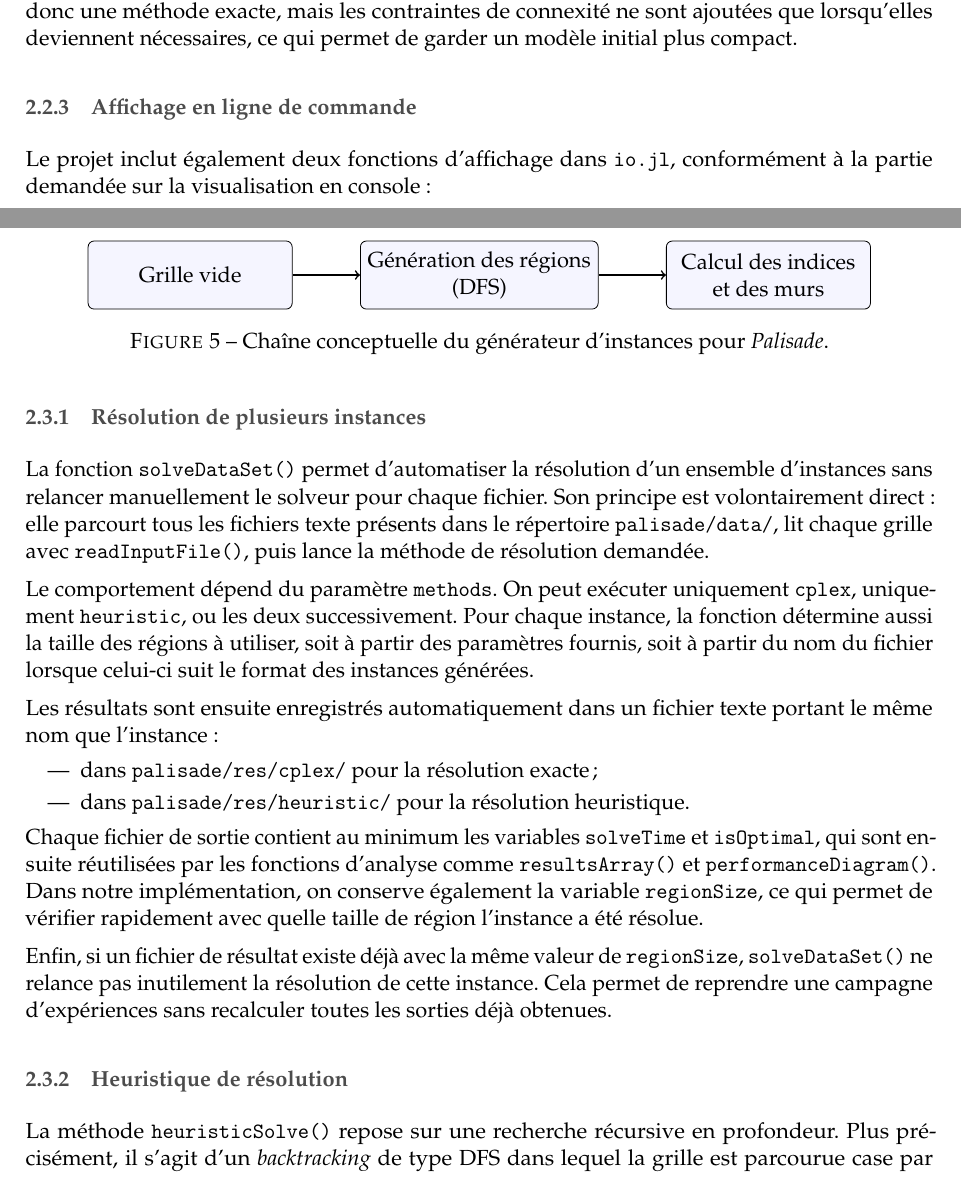
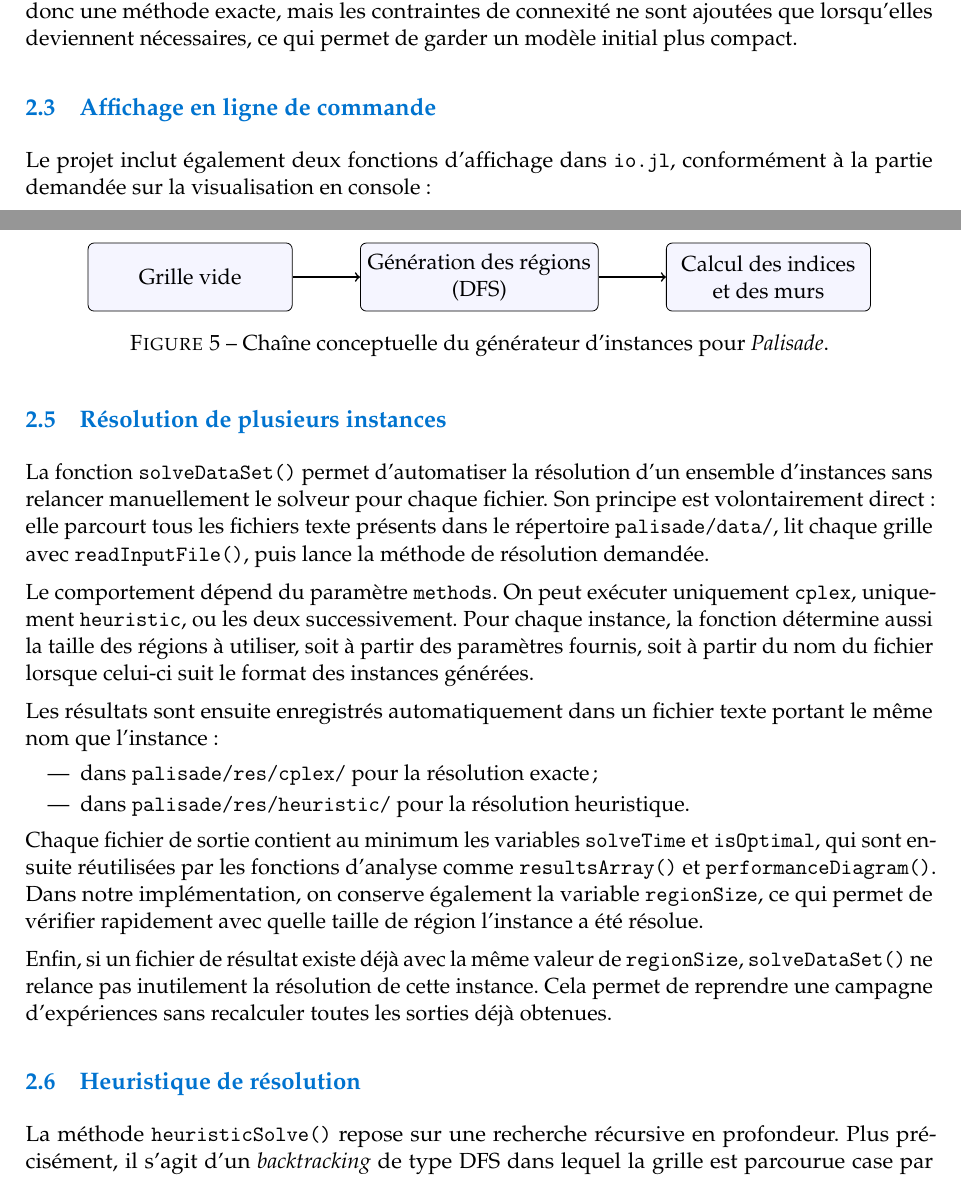
Before and after one commit to JavierTarazona06/edge-grid-puzzle-solvers-modeling, a LaTeX document (docs/rapport/rapport.tex, which reads docs/rapport/sections/palisade_dataset.tex, docs/rapport/sections/palisade_display.tex, docs/rapport/sections/palisade_heuristic.tex): two parts of pages 31 and 33 of 40, joined at a grey line, cut so that both start at the same text. Compiled offline with pdfLaTeX.

Commit message:
Change titles

```diff
--- a/docs/rapport/sections/palisade_dataset.tex
+++ b/docs/rapport/sections/palisade_dataset.tex
@@ -1,4 +1,4 @@
-\subsubsection{Résolution de plusieurs instances}
+\subsection{Résolution de plusieurs instances}
 
 La fonction \texttt{solveDataSet()} permet d'automatiser la résolution d'un ensemble d'instances sans relancer manuellement le solveur pour chaque fichier. Son principe est volontairement direct : elle parcourt tous les fichiers texte présents dans le répertoire \texttt{palisade/data/}, lit chaque grille avec \texttt{readInputFile()}, puis lance la méthode de résolution demandée.
 
--- a/docs/rapport/sections/palisade_display.tex
+++ b/docs/rapport/sections/palisade_display.tex
@@ -1,4 +1,4 @@
-\subsubsection{Affichage en ligne de commande}
+\subsection{Affichage en ligne de commande}
 
 Le projet inclut également deux fonctions d'affichage dans \texttt{io.jl}, conformément à la partie demandée sur la visualisation en console :
 \begin{itemize}
--- a/docs/rapport/sections/palisade_heuristic.tex
+++ b/docs/rapport/sections/palisade_heuristic.tex
@@ -1,4 +1,4 @@
-\subsubsection{Heuristique de résolution}
+\subsection{Heuristique de résolution}
 
 La méthode \texttt{heuristicSolve()} repose sur une recherche récursive en profondeur. Plus précisément, il s'agit d'un \textit{backtracking} de type DFS dans lequel la grille est parcourue case par case, suivant un ordre fixe ligne par ligne, puis colonne par colonne. Pour chaque case, l'algorithme essaie successivement tous les identifiants de région possibles, de \(1\) à \(k\), puis poursuit la construction tant que les contraintes déjà observables restent compatibles avec une solution finale.
 
```
